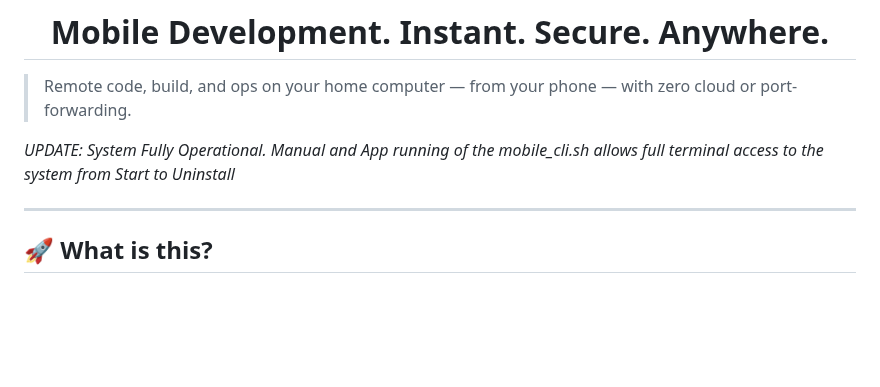
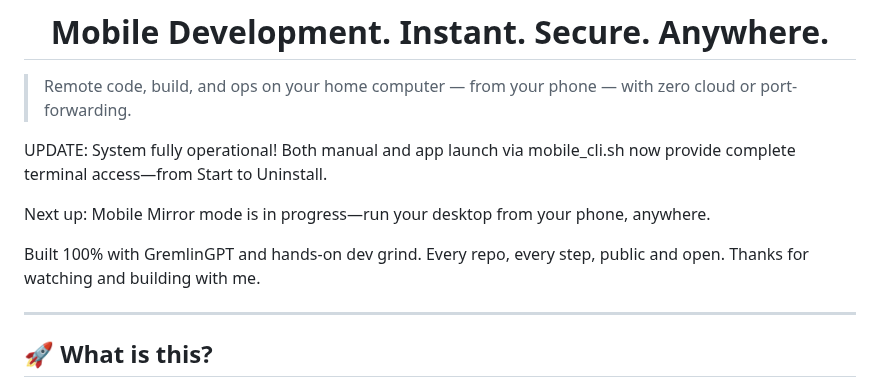
Before and after one commit to statikfintechllc/Mobile-Mirror, a Markdown page: docs/README.md, the part around the change. Rendered like a GitHub page; blank space fills up the shorter version.

```diff
--- a/docs/README.md
+++ b/docs/README.md
@@ -33,7 +33,12 @@ href="https://github.com/statikfintechllc/AscendAI/blob/master/About Us/WHY_GREM
 
 > Remote code, build, and ops on your home computer — from your phone — with zero cloud or port-forwarding.
 
-*UPDATE: System Fully Operational. Manual and App running of the mobile_cli.sh allows full terminal access to the system from Start to Uninstall*
+UPDATE: System fully operational!
+Both manual and app launch via mobile_cli.sh now provide complete terminal access—from Start to Uninstall.
+
+Next up: Mobile Mirror mode is in progress—run your desktop from your phone, anywhere.
+
+Built 100% with GremlinGPT and hands-on dev grind. Every repo, every step, public and open. Thanks for watching and building with me.
 
 ---
 
```
